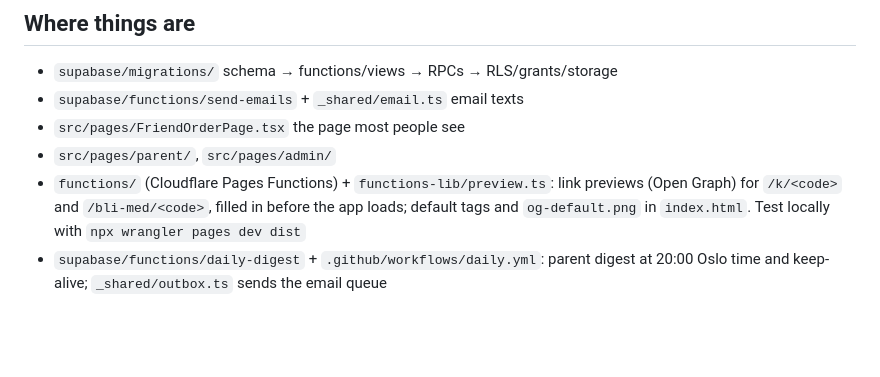
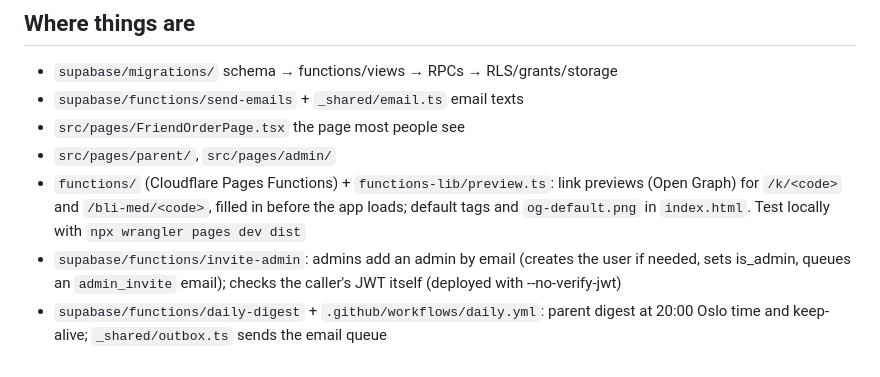
Before and after one commit to dbugger85/produgnad, a Markdown page: CLAUDE.md, the part around the change. Drawn GitHub-style; blank space fills up the shorter version.

```diff
--- a/CLAUDE.md
+++ b/CLAUDE.md
@@ -28,4 +28,5 @@ Read `docs/brief.md` (the spec) and `docs/plan.md` (approved plan, decisions log
 - `src/pages/FriendOrderPage.tsx` the page most people see
 - `src/pages/parent/`, `src/pages/admin/`
 - `functions/` (Cloudflare Pages Functions) + `functions-lib/preview.ts`: link previews (Open Graph) for `/k/<code>` and `/bli-med/<code>`, filled in before the app loads; default tags and `og-default.png` in `index.html`. Test locally with `npx wrangler pages dev dist`
+- `supabase/functions/invite-admin`: admins add an admin by email (creates the user if needed, sets is_admin, queues an `admin_invite` email); checks the caller's JWT itself (deployed with --no-verify-jwt)
 - `supabase/functions/daily-digest` + `.github/workflows/daily.yml`: parent digest at 20:00 Oslo time and keep-alive; `_shared/outbox.ts` sends the email queue
```
Also changed, not shown: docs/tekster.md (+5 -4 lines), docs/screenshots/k-epost-admin-invite.jpg (added), 6 other files.
